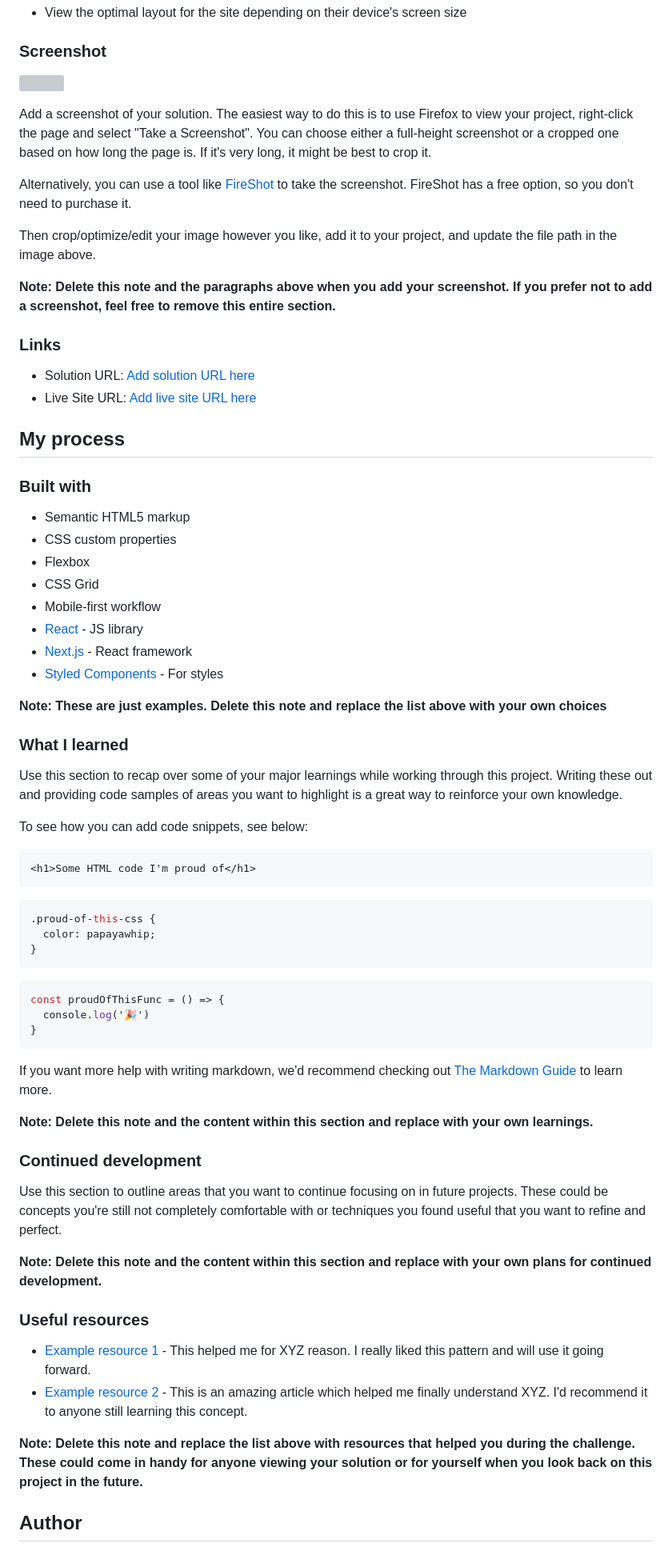
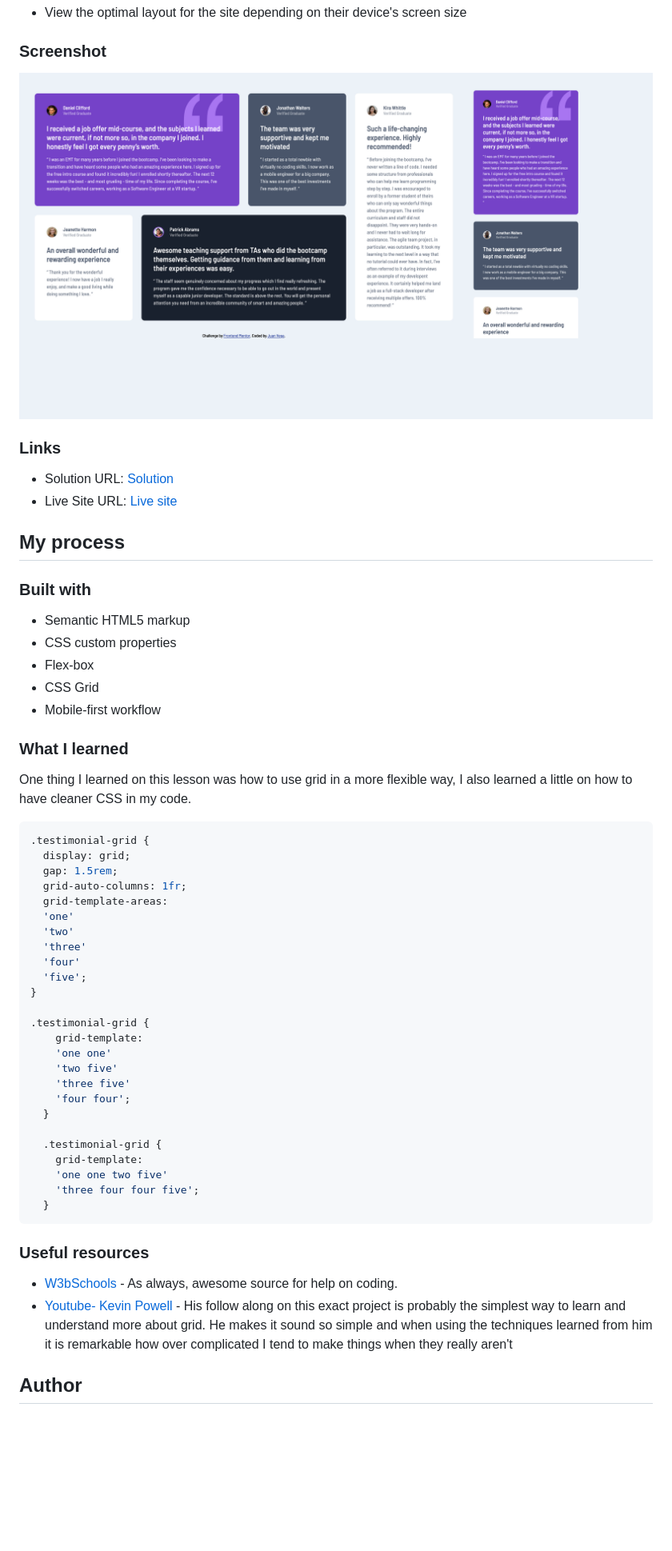
Before and after one commit to JuanTwoFour/Testimonials-grid-section, a Markdown page: README.md, the part around the change printed below. Shown: that part at 80% size. Drawn GitHub-style; pictures changed too: images/Screenshot.png (added); blank space fills up the shorter version; grey boxes are pictures that could not be loaded.

Commit message:
update README
added webview screenshot

````diff
--- a/README.md
+++ b/README.md
@@ -28,20 +27,12 @@ Users should be able to:
 
 ### Screenshot
 
-![](./screenshot.jpg)
-
-Add a screenshot of your solution. The easiest way to do this is to use Firefox to view your project, right-click the page and select "Take a Screenshot". You can choose either a full-height screenshot or a cropped one based on how long the page is. If it's very long, it might be best to crop it.
-
-Alternatively, you can use a tool like [FireShot](https://getfireshot.com/) to take the screenshot. FireShot has a free option, so you don't need to purchase it.
-
-Then crop/optimize/edit your image however you like, add it to your project, and update the file path in the image above.
-
-**Note: Delete this note and the paragraphs above when you add your screenshot. If you prefer not to add a screenshot, feel free to remove this entire section.**
+![](/images/Screenshot.png)
 
 ### Links
 
-- Solution URL: [Add solution URL here](https://your-solution-url.com)
-- Live Site URL: [Add live site URL here](https://your-live-site-url.com)
+- Solution URL: [Solution]()
+- Live Site URL: [Live site](https://juantwofour.github.io/Testimonials-grid-section/)
 
 ## My process
 
@@ -49,51 +40,46 @@ Then crop/optimize/edit your image however you like, add it to your project, and
 
 - Semantic HTML5 markup
 - CSS custom properties
-- Flexbox
+- Flex-box
 - CSS Grid
 - Mobile-first workflow
-- [React](https://reactjs.org/) - JS library
-- [Next.js](https://nextjs.org/) - React framework
-- [Styled Components](https://styled-components.com/) - For styles
-
-**Note: These are just examples. Delete this note and replace the list above with your own choices**
 
 ### What I learned
 
-Use this section to recap over some of your major learnings while working through this project. Writing these out and providing code samples of areas you want to highlight is a great way to reinforce your own knowledge.
+One thing I learned on this lesson was how to use grid in a more flexible way, I also learned a little on how to have cleaner CSS in my code.
 
-To see how you can add code snippets, see below:
+```css
+.testimonial-grid {
+  display: grid;
+  gap: 1.5rem;
+  grid-auto-columns: 1fr;
+  grid-template-areas:
+  'one'
+  'two'
+  'three'
+  'four'
+  'five';
+}
 
-```html
-<h1>Some HTML code I'm proud of</h1>
+.testimonial-grid {
+    grid-template:
+    'one one'
+    'two five'
+    'three five'
+    'four four';
+  }
+
+  .testimonial-grid {
+    grid-template:
+    'one one two five'
+    'three four four five';
+  }
 ```
-```css
-.proud-of-this-css {
-  color: papayawhip;
-}
-```
-```js
-const proudOfThisFunc = () => {
-  console.log('🎉')
-}
-```
-
-If you want more help with writing markdown, we'd recommend checking out [The Markdown Guide](https://www.markdownguide.org/) to learn more.
-
-**Note: Delete this note and the content within this section and replace with your own learnings.**
-
-### Continued development
-
-Use this section to outline areas that you want to continue focusing on in future projects. These could be concepts you're still not completely comfortable with or techniques you found useful that you want to refine and perfect.
-
-**Note: Delete this note and the content within this section and replace with your own plans for continued development.**
 
 ### Useful resources
 
-- [Example resource 1](https://www.example.com) - This helped me for XYZ reason. I really liked this pattern and will use it going forward.
-- [Example resource 2](https://www.example.com) - This is an amazing article which helped me finally understand XYZ. I'd recommend it to anyone still learning this concept.
-
-**Note: Delete this note and replace the list above with resources that helped you during the challenge. These could come in handy for anyone viewing your solution or for yourself when you look back on this project in the future.**
+- [W3bSchools](https://www.w3schools.com/) - As always, awesome source for help on coding.
+- [Youtube- Kevin Powell](https://www.youtube.com/watch?v=rg7Fvvl3taU) - His follow along on this exact project is probably the simplest way to learn and understand more about grid. He makes it sound so simple and when using the techniques learned from him it is remarkable how over complicated I tend to make things when they really aren't
 
 ## Author
 
````
Also changed, not shown: other parts of README.md (+5 -8 lines).
